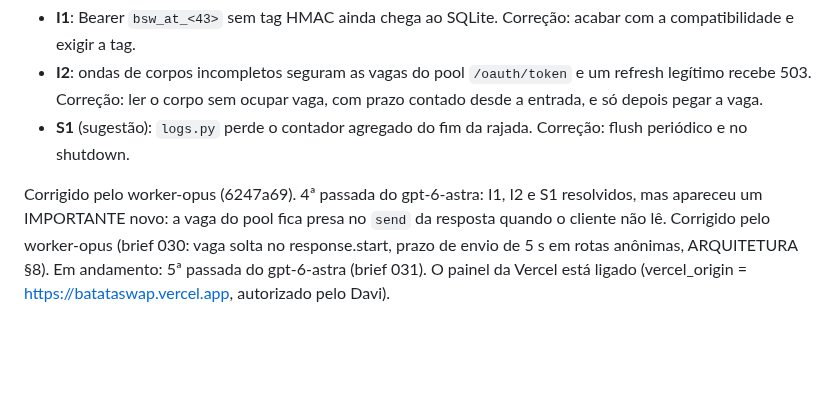
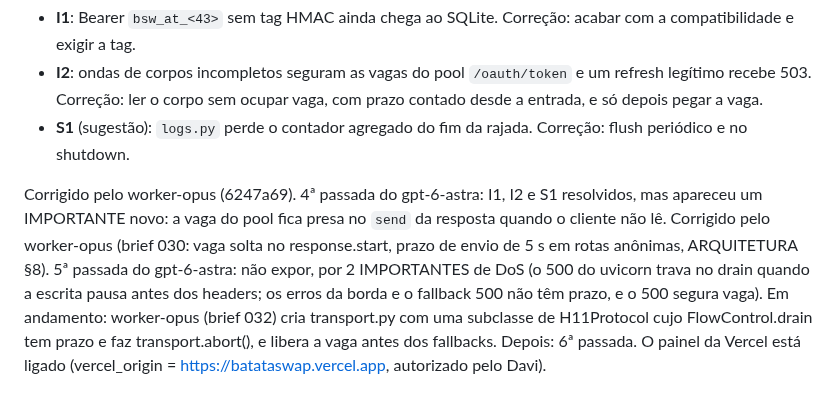
Before and after one commit to Batatonez/BatataSwap, a Markdown page: docs/STATUS.md, the part around the change. Drawn GitHub-style; blank space fills up the shorter version.

Commit message:
STATUS: 5ª passada da T16
Co-Authored-By: Claude Opus 5.5 <noreply@anthropic.com>
Claude-Session: https://claude.ai/code/session_01Y4C3pjKTb6pzn9zEdXwKUi

```diff
--- a/docs/STATUS.md
+++ b/docs/STATUS.md
@@ -76,4 +76,4 @@ Veredito: "não expor". Nenhum crítico e nenhuma quebra de autenticação ou co
 - **I2**: ondas de corpos incompletos seguram as vagas do pool `/oauth/token` e um refresh legítimo recebe 503. Correção: ler o corpo sem ocupar vaga, com prazo contado desde a entrada, e só depois pegar a vaga.
 - **S1** (sugestão): `logs.py` perde o contador agregado do fim da rajada. Correção: flush periódico e no shutdown.
 
-Corrigido pelo worker-opus (6247a69). 4ª passada do gpt-6-astra: I1, I2 e S1 resolvidos, mas apareceu um IMPORTANTE novo: a vaga do pool fica presa no `send` da resposta quando o cliente não lê. Corrigido pelo worker-opus (brief 030: vaga solta no response.start, prazo de envio de 5 s em rotas anônimas, ARQUITETURA §8). Em andamento: 5ª passada do gpt-6-astra (brief 031). O painel da Vercel está ligado (vercel_origin = https://batataswap.vercel.app, autorizado pelo Davi).
+Corrigido pelo worker-opus (6247a69). 4ª passada do gpt-6-astra: I1, I2 e S1 resolvidos, mas apareceu um IMPORTANTE novo: a vaga do pool fica presa no `send` da resposta quando o cliente não lê. Corrigido pelo worker-opus (brief 030: vaga solta no response.start, prazo de envio de 5 s em rotas anônimas, ARQUITETURA §8). 5ª passada do gpt-6-astra: não expor, por 2 IMPORTANTES de DoS (o 500 do uvicorn trava no drain quando a escrita pausa antes dos headers; os erros da borda e o fallback 500 não têm prazo, e o 500 segura vaga). Em andamento: worker-opus (brief 032) cria transport.py com uma subclasse de H11Protocol cujo FlowControl.drain tem prazo e faz transport.abort(), e libera a vaga antes dos fallbacks. Depois: 6ª passada. O painel da Vercel está ligado (vercel_origin = https://batataswap.vercel.app, autorizado pelo Davi).
```
Also changed, not shown: docs/DELEGATION_LOG.md (+1 -0 lines).
